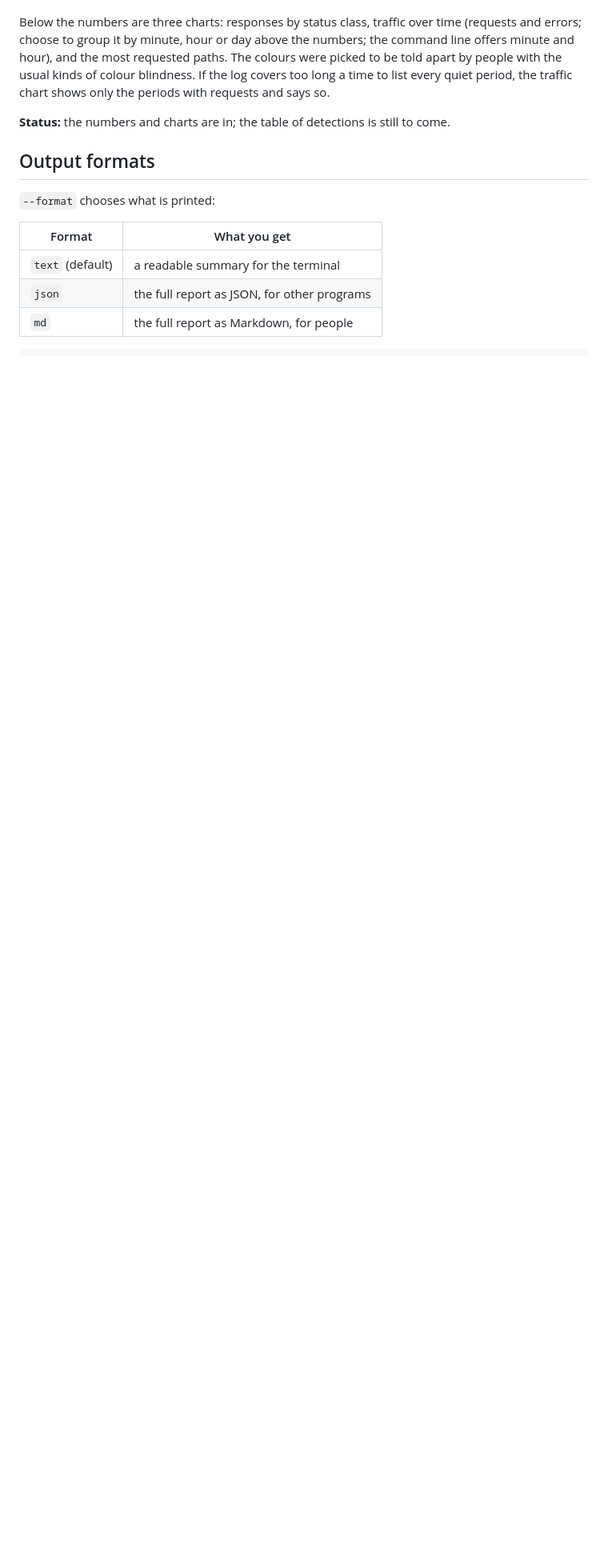
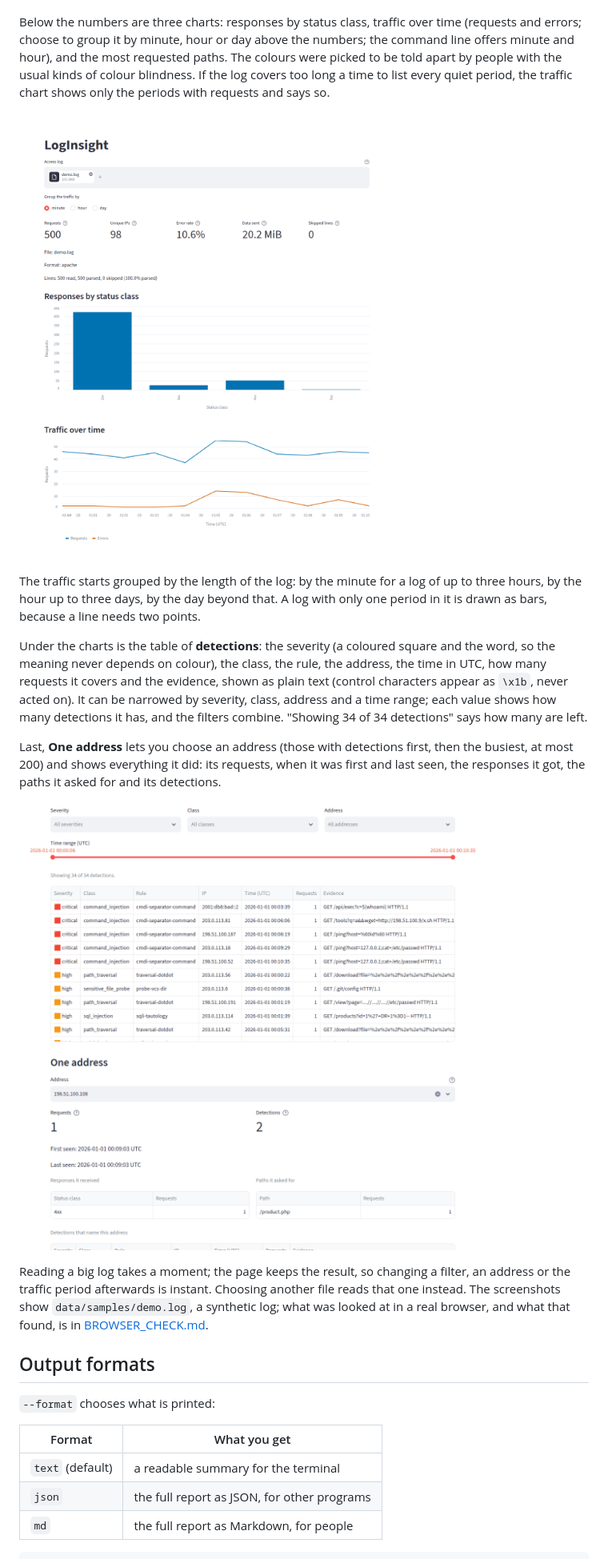
Before and after one commit to Priscilla47/Log_File_Analyzer_-with-Cloud-Storage-_Project, a Markdown page: docs/USAGE.md, the part around the change. Shown at 80% size. Drawn GitHub-style; pictures changed too: docs/images/dashboard-detections.png (added), docs/images/dashboard-overview.png (added); blank space fills up the shorter version.

```diff
--- a/docs/USAGE.md
+++ b/docs/USAGE.md
@@ -80,7 +80,17 @@ Choose an access log on the page (up to 50 MB; for a bigger one use the command
 
 Below the numbers are three charts: responses by status class, traffic over time (requests and errors; choose to group it by minute, hour or day above the numbers; the command line offers minute and hour), and the most requested paths. The colours were picked to be told apart by people with the usual kinds of colour blindness. If the log covers too long a time to list every quiet period, the traffic chart shows only the periods with requests and says so.
 
-**Status:** the numbers and charts are in; the table of detections is still to come.
+![The dashboard after choosing the demo log: the headline numbers, the status chart and the traffic over time](images/dashboard-overview.png)
+
+The traffic starts grouped by the length of the log: by the minute for a log of up to three hours, by the hour up to three days, by the day beyond that. A log with only one period in it is drawn as bars, because a line needs two points.
+
+Under the charts is the table of **detections**: the severity (a coloured square and the word, so the meaning never depends on colour), the class, the rule, the address, the time in UTC, how many requests it covers and the evidence, shown as plain text (control characters appear as `\x1b`, never acted on). It can be narrowed by severity, class, address and a time range; each value shows how many detections it has, and the filters combine. "Showing 34 of 34 detections" says how many are left.
+
+Last, **One address** lets you choose an address (those with detections first, then the busiest, at most 200) and shows everything it did: its requests, when it was first and last seen, the responses it got, the paths it asked for and its detections.
+
+![The detections table with its filters, and the view of one address](images/dashboard-detections.png)
+
+Reading a big log takes a moment; the page keeps the result, so changing a filter, an address or the traffic period afterwards is instant. Choosing another file reads that one instead. The screenshots show `data/samples/demo.log`, a synthetic log; what was looked at in a real browser, and what that found, is in [BROWSER_CHECK.md](BROWSER_CHECK.md).
 
 ## Output formats
 
```
Also changed, not shown: README.md (+4 -2 lines), 1 other file.
